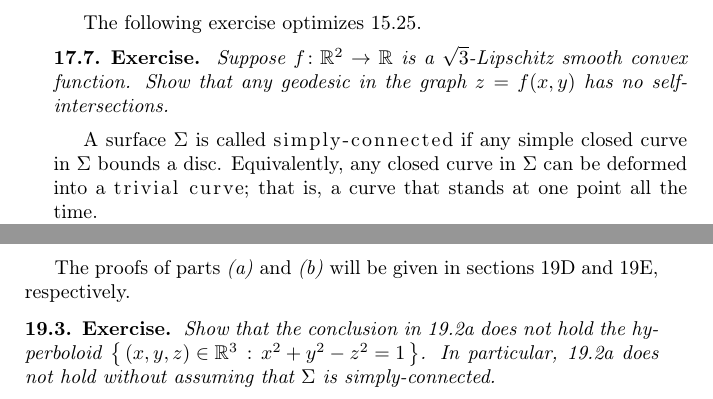
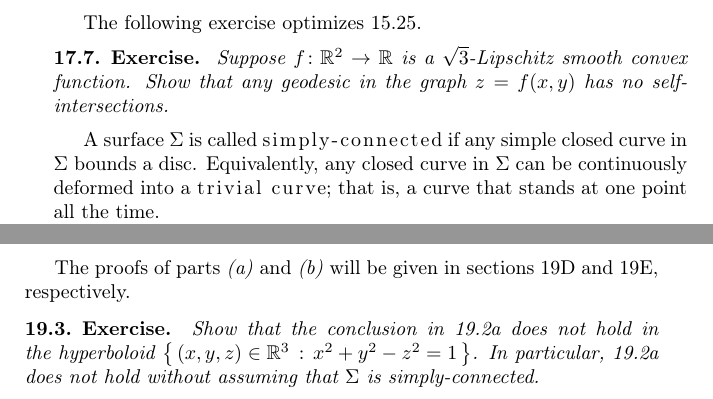
Before and after one commit to anton-petrunin/gauss, a LaTeX thesis (curves-and-surfaces.tex, which reads comparison.tex, gauss-bonnet.tex): two parts of pages 153 and 176 of 211, joined at a grey line, cut so that both start at the same text. Compiled offline with pdfLaTeX.

Commit message:
typos-and-stuff

```diff
--- a/comparison.tex
+++ b/comparison.tex
@@ -86,7 +86,7 @@ for any geodesic triangle $[xyz]$.
 The proofs of parts \ref{SHORT.thm:comp:cat} and \ref{SHORT.thm:comp:toponogov} will be given in sections~\ref{sec:nonpos-comp} and~\ref{sec:nonneg-comp}, respectively.
 
 \begin{thm}{Exercise}\label{ex:thm:comp:cat:nsc}
-Show that the conclusion in \ref{thm:comp:cat} does not hold the hyperboloid $\set{(x,y,z)\in\mathbb{R}^3}{x^2+y^2-z^2=1}$.
+Show that the conclusion in \ref{thm:comp:cat} does not hold in the hyperboloid $\set{(x,y,z)\in\mathbb{R}^3}{x^2+y^2-z^2=1}$.
 In particular, \ref{thm:comp:cat} does not hold without assuming that $\Sigma$ is simply-connected.
 \end{thm}
 
--- a/gauss-bonnet.tex
+++ b/gauss-bonnet.tex
@@ -101,7 +101,8 @@ Show that any geodesic in the graph $z=f(x,y)$ has no self-intersections.
 \end{thm}
 
 A surface $\Sigma$ is called \index{simply-connected surface}\emph{simply-connected} if any simple closed curve in $\Sigma$ bounds a disc.
-Equivalently, any closed curve in $\Sigma$ can be deformed into a \index{trivial curve}\emph{trivial curve}; that is, a curve that stands at one point all the time.
+Equivalently, any closed curve in $\Sigma$ can be continuously
+deformed into a \index{trivial curve}\emph{trivial curve}; that is, a curve that stands at one point all the time.
 
 Planes and spheres are examples of simply-connected surfaces;
 tori and the cylinders are not simply-connected.
```
Also changed, not shown: geodesics-new.tex (+1 -1 lines), polar-chart.tex (+1 -1 lines), sol-new.tex (+1 -1 lines).
